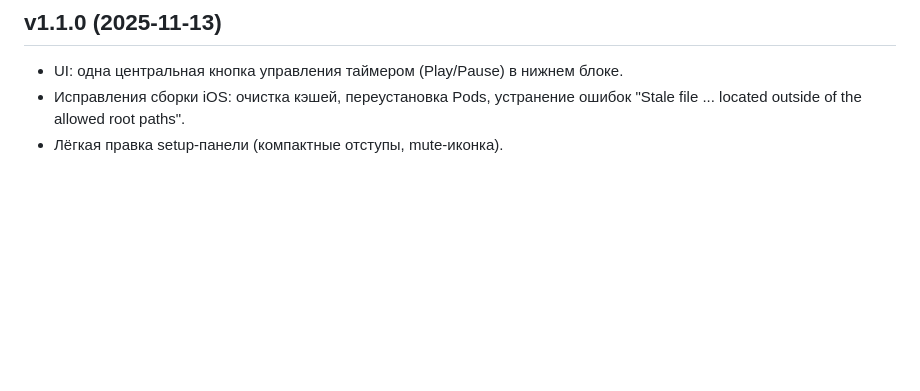
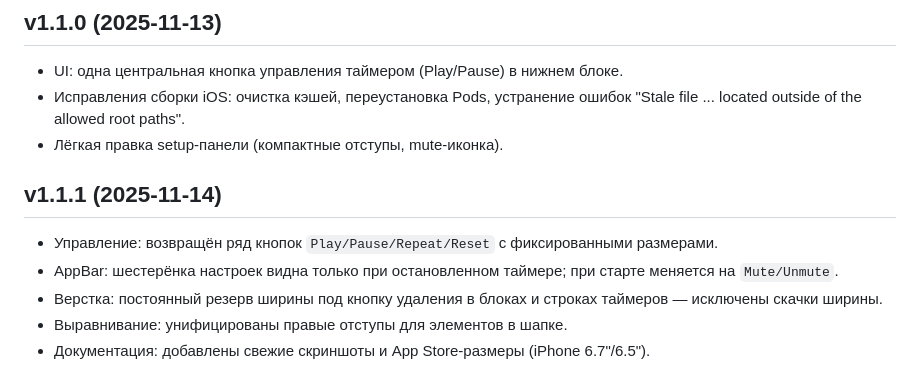
Before and after one commit to Mihailchik/flutter_timer_Test, a Markdown page: CHANGELOG.md, the part around the change. Drawn GitHub-style; blank space fills up the shorter version.

```diff
--- a/CHANGELOG.md
+++ b/CHANGELOG.md
@@ -10,3 +10,11 @@
 - Исправления сборки iOS: очистка кэшей, переустановка Pods, устранение ошибок
   "Stale file ... located outside of the allowed root paths".
 - Лёгкая правка setup‑панели (компактные отступы, mute‑иконка).
+
+## v1.1.1 (2025-11-14)
+
+- Управление: возвращён ряд кнопок `Play/Pause/Repeat/Reset` с фиксированными размерами.
+- AppBar: шестерёнка настроек видна только при остановленном таймере; при старте меняется на `Mute/Unmute`.
+- Верстка: постоянный резерв ширины под кнопку удаления в блоках и строках таймеров — исключены скачки ширины.
+- Выравнивание: унифицированы правые отступы для элементов в шапке.
+- Документация: добавлены свежие скриншоты и App Store‑размеры (iPhone 6.7"/6.5").
```
Also changed, not shown: README.md (+10 -2 lines), docs/screenshot_setup_2025-11-14.png (added), docs/screenshot_timer_2025-11-14.png (added), docs/store/screenshot_setup_iphone_6.5_1284x2778.png (added), docs/store/screenshot_setup_iphone_6.7_1290x2796.png (added), docs/store/screenshot_timer_iphone_6.5_1284x2778.png (added), docs/store/screenshot_timer_iphone_6.7_1290x2796.png (added), 4 other files.
